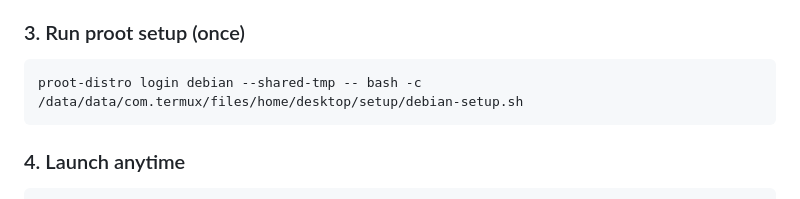
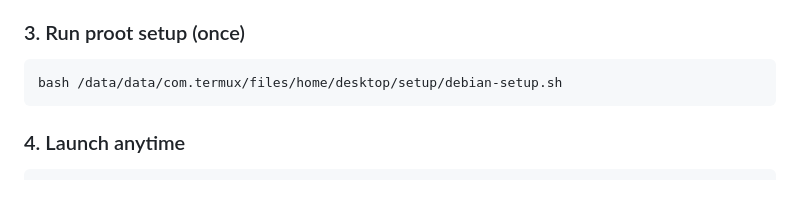
Before and after one commit to driftcore-gif/Debian-termux-desktop, a Markdown page: README.md, the part around the change. Rendered like a GitHub page.

Commit message:
Fix command for proot setup in README
Correct command for running the Debian setup script.

````diff
--- a/README.md
+++ b/README.md
@@ -157,7 +157,7 @@ Installer will ask you to choose:
 
 ### 3. Run proot setup (once)
 ```bash
-proot-distro login debian --shared-tmp -- bash -c /data/data/com.termux/files/home/desktop/setup/debian-setup.sh
+bash /data/data/com.termux/files/home/desktop/setup/debian-setup.sh
 ```
 
 ### 4. Launch anytime
````
